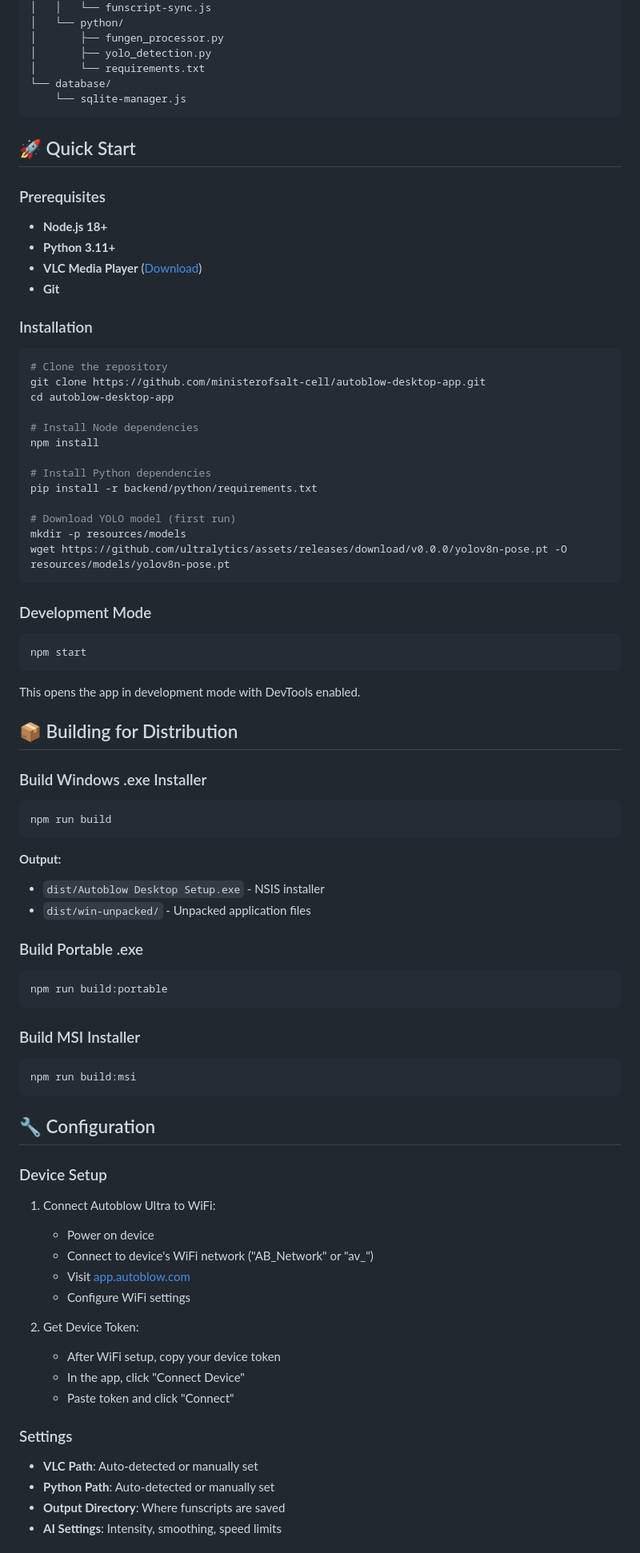
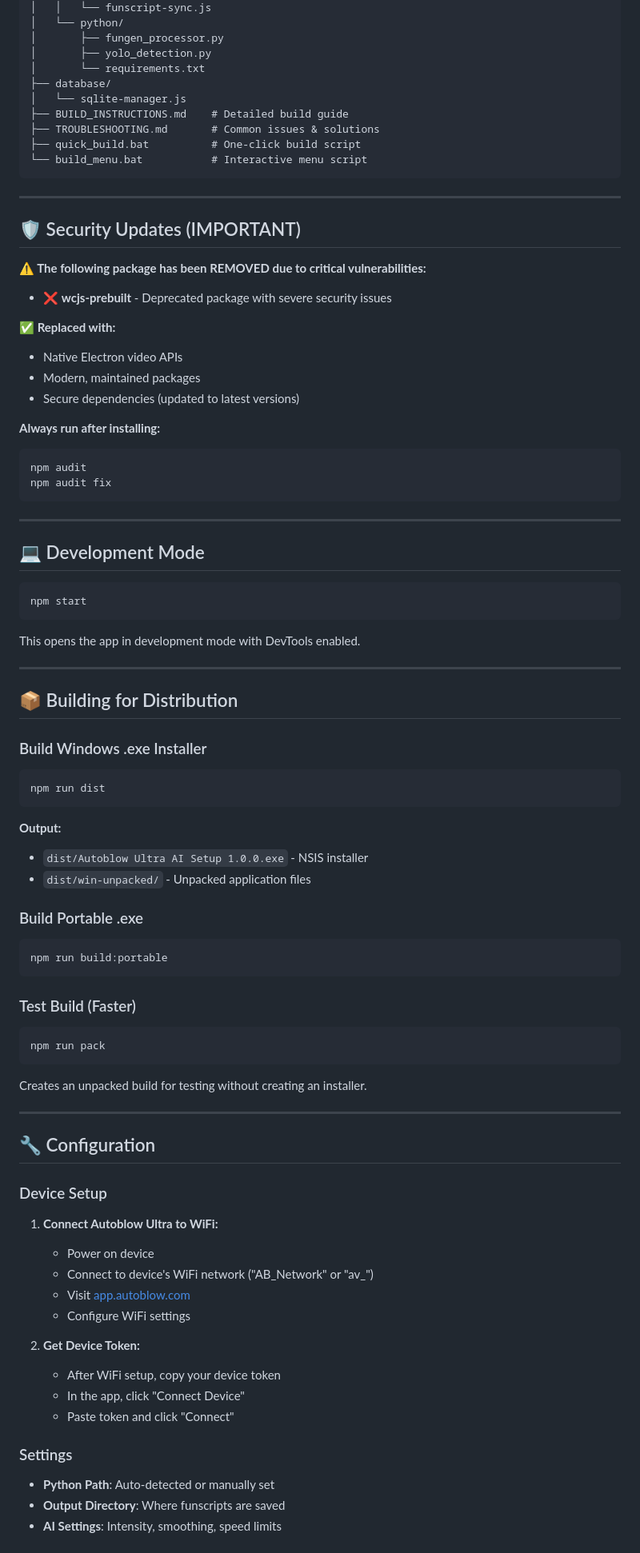
Before and after one commit to ministerofsalt-cell/autoblow-desktop-app, a Markdown page: README.md, the part around the change printed below. Shown: that part at 80% size. Rendered like a GitHub page.

````diff
--- a/README.md
+++ b/README.md
@@ -30,38 +129,36 @@ autoblow-desktop-app/
 │       ├── fungen_processor.py
 │       ├── yolo_detection.py
 │       └── requirements.txt
-└── database/
-    └── sqlite-manager.js
+├── database/
+│   └── sqlite-manager.js
+├── BUILD_INSTRUCTIONS.md    # Detailed build guide
+├── TROUBLESHOOTING.md       # Common issues & solutions
+├── quick_build.bat          # One-click build script
+└── build_menu.bat           # Interactive menu script
 ```
 
-## 🚀 Quick Start
+---
 
-### Prerequisites
+## 🛡️ Security Updates (IMPORTANT)
 
-- **Node.js 18+**
-- **Python 3.11+**
-- **VLC Media Player** ([Download](https://www.videolan.org/vlc/))
-- **Git**
+**⚠️ The following package has been REMOVED due to critical vulnerabilities:**
 
-### Installation
+- ❌ **wcjs-prebuilt** - Deprecated package with severe security issues
 
+**✅ Replaced with:**
+- Native Electron video APIs
+- Modern, maintained packages
+- Secure dependencies (updated to latest versions)
+
+**Always run after installing:**
 ```bash
-# Clone the repository
-git clone https://github.com/ministerofsalt-cell/autoblow-desktop-app.git
-cd autoblow-desktop-app
-
-# Install Node dependencies
-npm install
-
-# Install Python dependencies
-pip install -r backend/python/requirements.txt
-
-# Download YOLO model (first run)
-mkdir -p resources/models
-wget https://github.com/ultralytics/assets/releases/download/v0.0.0/yolov8n-pose.pt -O resources/models/yolov8n-pose.pt
+npm audit
+npm audit fix
 ```
 
-### Development Mode
+---
+
+## 💻 Development Mode
 
 ```bash
 npm start
@@ -69,16 +166,18 @@ npm start
 
 This opens the app in development mode with DevTools enabled.
 
+---
+
 ## 📦 Building for Distribution
 
 ### Build Windows .exe Installer
 
 ```bash
-npm run build
+npm run dist
 ```
 
 **Output:**
-- `dist/Autoblow Desktop Setup.exe` - NSIS installer
+- `dist/Autoblow Ultra AI Setup 1.0.0.exe` - NSIS installer
 - `dist/win-unpacked/` - Unpacked application files
 
 ### Build Portable .exe
@@ -87,30 +186,33 @@ npm run build
 npm run build:portable
 ```
 
-### Build MSI Installer
+### Test Build (Faster)
 
 ```bash
-npm run build:msi
+npm run pack
 ```
+
+Creates an unpacked build for testing without creating an installer.
+
+---
 
 ## 🔧 Configuration
 
 ### Device Setup
 
-1. Connect Autoblow Ultra to WiFi:
+1. **Connect Autoblow Ultra to WiFi:**
    - Power on device
    - Connect to device's WiFi network ("AB_Network" or "av_")
    - Visit [app.autoblow.com](https://app.autoblow.com)
    - Configure WiFi settings
 
-2. Get Device Token:
+2. **Get Device Token:**
    - After WiFi setup, copy your device token
    - In the app, click "Connect Device"
    - Paste token and click "Connect"
 
 ### Settings
 
-- **VLC Path**: Auto-detected or manually set
 - **Python Path**: Auto-detected or manually set
 - **Output Directory**: Where funscripts are saved
 - **AI Settings**: Intensity, smoothing, speed limits
````
Also changed, not shown: other parts of README.md (+236 -55 lines).
